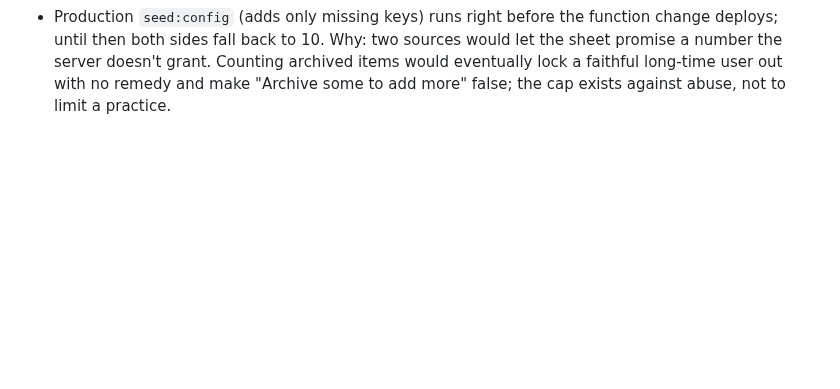
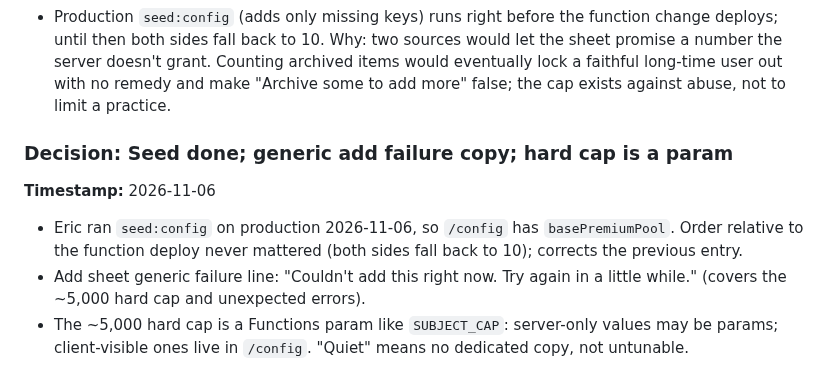
Before and after one commit to ericdolson/plus_prayer, a Markdown page: docs/decisions.md, the part around the change. Drawn GitHub-style; blank space fills up the shorter version.

Commit message:
Seed done; generic add failure copy; 5k hard cap as Functions param
Co-Authored-By: Claude Opus 5.5 <noreply@anthropic.com>
Claude-Session: https://claude.ai/code/session_016iG7npEEH9K3DRjemyYJia

```diff
--- a/docs/decisions.md
+++ b/docs/decisions.md
@@ -1495,3 +1495,14 @@ Why: two sources would let the sheet promise a number the server doesn't
 grant. Counting archived items would eventually lock a faithful long-time
 user out with no remedy and make "Archive some to add more" false; the cap
 exists against abuse, not to limit a practice.
+
+### Decision: Seed done; generic add failure copy; hard cap is a param
+**Timestamp:** 2026-11-06
+- Eric ran `seed:config` on production 2026-11-06, so `/config` has
+  `basePremiumPool`. Order relative to the function deploy never mattered
+  (both sides fall back to 10); corrects the previous entry.
+- Add sheet generic failure line: "Couldn't add this right now. Try again in
+  a little while." (covers the ~5,000 hard cap and unexpected errors).
+- The ~5,000 hard cap is a Functions param like `SUBJECT_CAP`: server-only
+  values may be params; client-visible ones live in `/config`. "Quiet" means
+  no dedicated copy, not untunable.
```
Also changed, not shown: docs/product/schema-brief.md (+1 -1 lines), docs/product/screens.md (+3 -0 lines).
